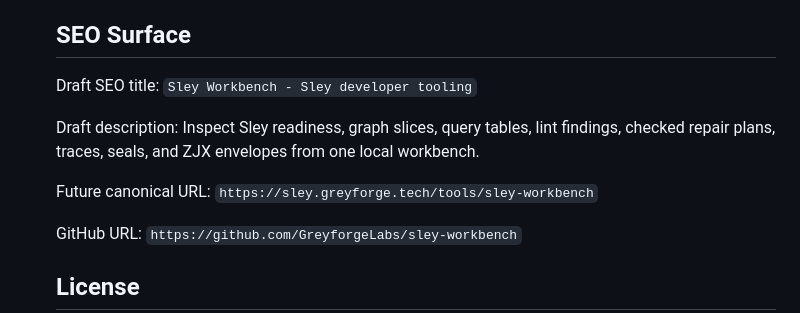
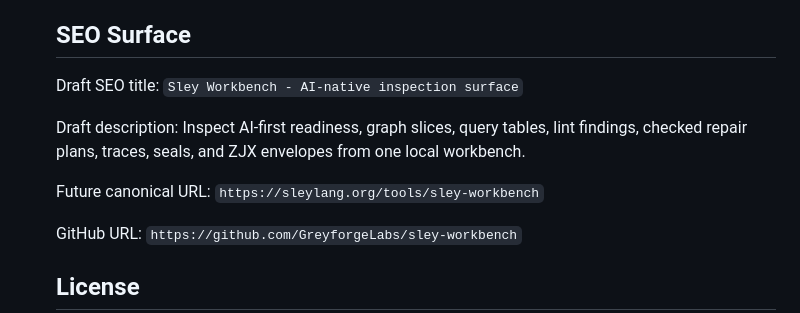
Before and after one commit to GreyforgeLabs/sley-workbench, a Markdown page: README.md, the part around the change. Drawn GitHub-style.

Commit message:
docs: add AI-native SEO positioning and canonical URL

```diff
--- a/README.md
+++ b/README.md
@@ -77,11 +77,11 @@ Implementation reality: Sley-native source-of-truth is now in `src/tool.sley`; c
 
     ## SEO Surface
 
-    Draft SEO title: `Sley Workbench - Sley developer tooling`
+    Draft SEO title: `Sley Workbench - AI-native inspection surface`
 
-    Draft description: Inspect Sley readiness, graph slices, query tables, lint findings, checked repair plans, traces, seals, and ZJX envelopes from one local workbench.
+    Draft description: Inspect AI-first readiness, graph slices, query tables, lint findings, checked repair plans, traces, seals, and ZJX envelopes from one local workbench.
 
-    Future canonical URL: `https://sley.greyforge.tech/tools/sley-workbench`
+    Future canonical URL: `https://sleylang.org/tools/sley-workbench`
 
     GitHub URL: `https://github.com/GreyforgeLabs/sley-workbench`
 
```
